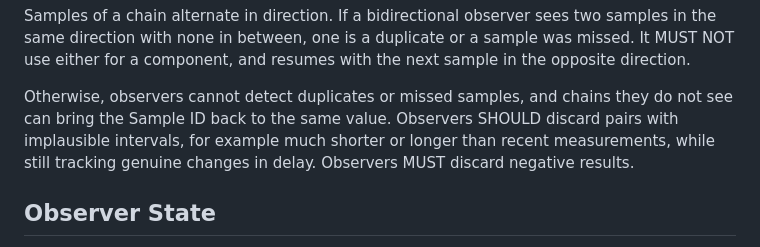
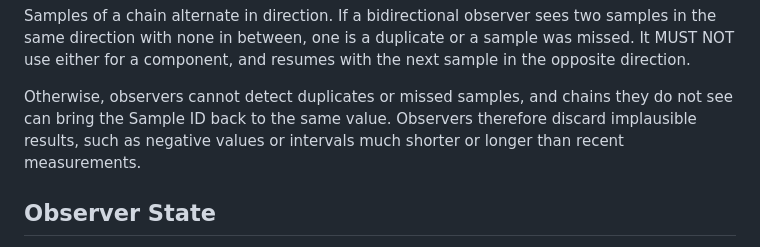
Before and after one commit to ihlar/poem, a Markdown page: draft-ihlar-poem-delay-quic.md, the part around the change. Drawn GitHub-style.

Commit message:
Remove normative language from validity section

```diff
--- a/draft-ihlar-poem-delay-quic.md
+++ b/draft-ihlar-poem-delay-quic.md
@@ -448,10 +448,9 @@ opposite direction.
 
 Otherwise, observers cannot detect duplicates or missed samples, and
 chains they do not see can bring the Sample ID back to the same
-value. Observers SHOULD discard pairs with implausible intervals, for
-example much shorter or longer than recent measurements, while still
-tracking genuine changes in delay. Observers MUST discard negative
-results.
+value. Observers therefore discard implausible results, such as
+negative values or intervals much shorter or longer than recent
+measurements.
 
 ## Observer State
 
```
